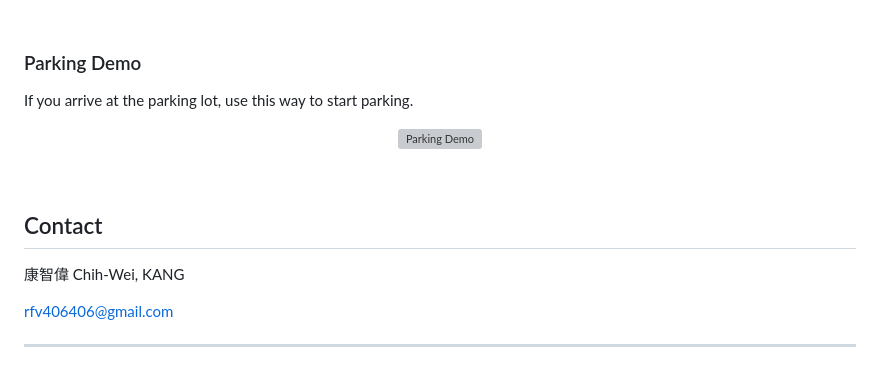
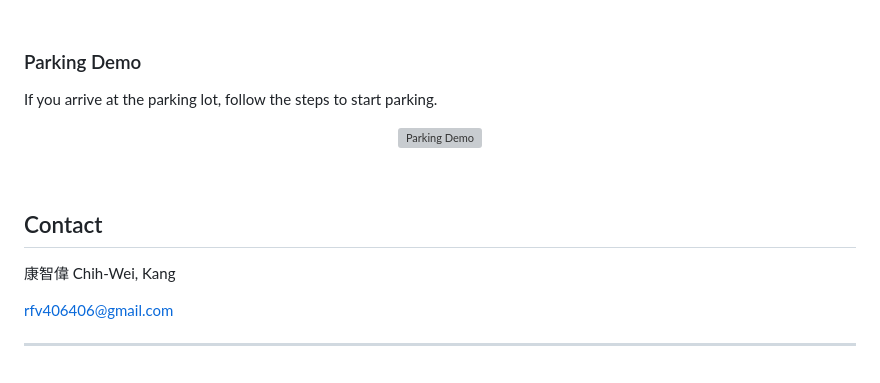
Before and after one commit to rfv406406/parkingabc, a Markdown page: README.md, the part around the change. Rendered like a GitHub page; grey boxes are pictures that could not be loaded.

```diff
--- a/README.md
+++ b/README.md
@@ -94,7 +94,7 @@ Data input into MySQL to provide rental information for users.
 
 ### Parking Demo
 
-If you arrive at the parking lot, use this way to start parking.
+If you arrive at the parking lot, follow the steps to start parking.
 
 <p align="center">
   <img src="readmefile/parking demo.gif" alt="Parking Demo" width="40%"/>
@@ -103,7 +103,7 @@ If you arrive at the parking lot, use this way to start parking.
 
 ## Contact
 
-康智偉 Chih-Wei, KANG
+康智偉 Chih-Wei, Kang
 
 rfv406406@gmail.com
 
```
